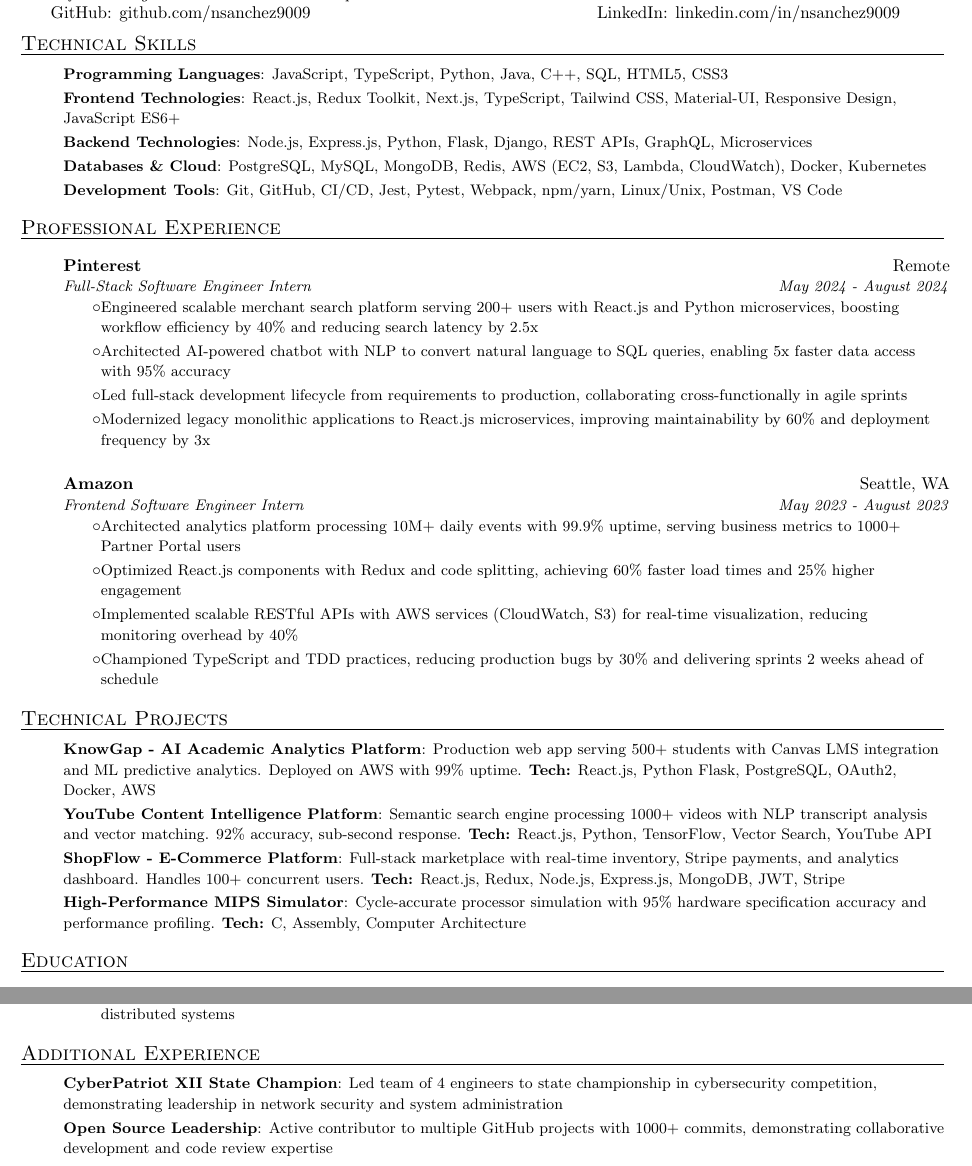
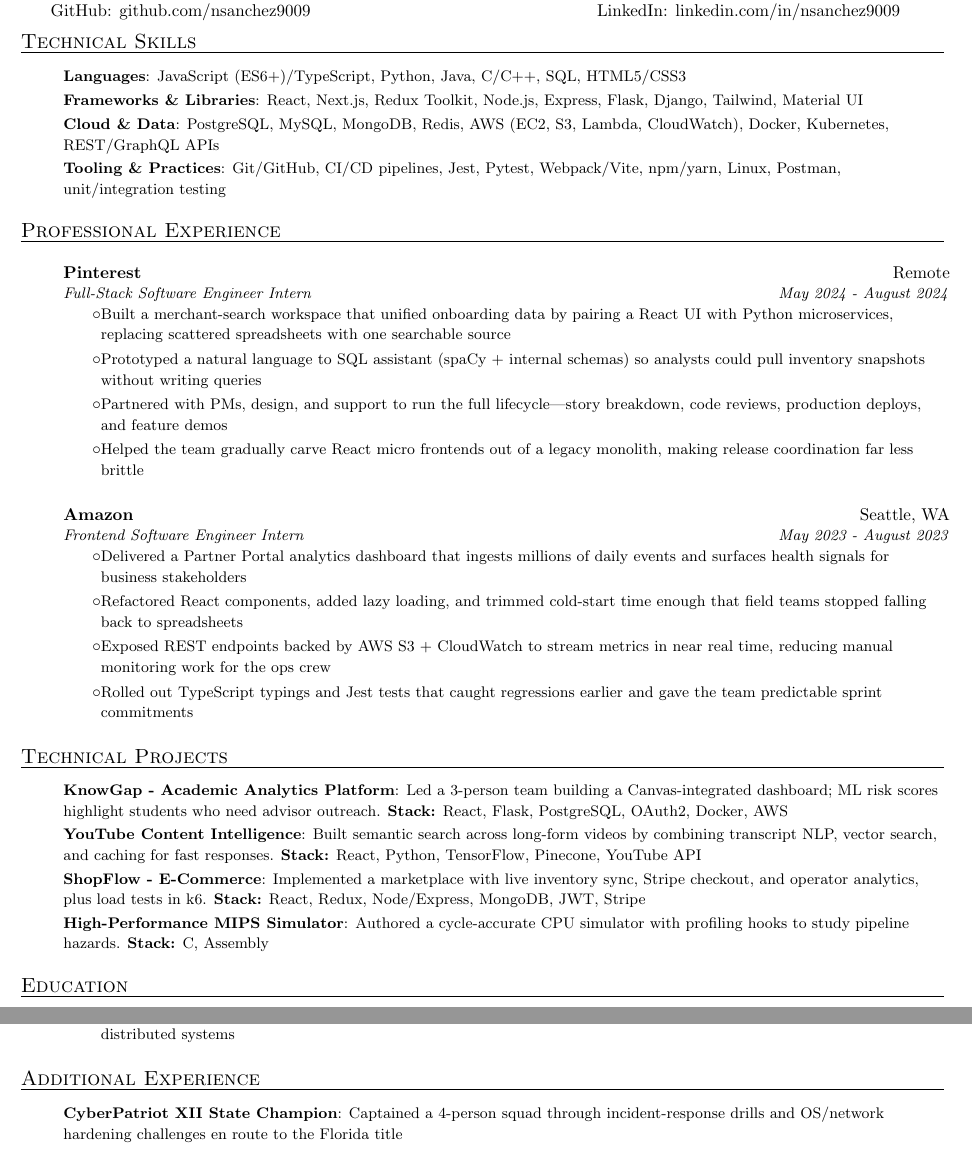
Before and after one commit to nsanchez9009/resume, a LaTeX CV (NSanchez_Resume.tex): two parts of the page, joined at a grey line, cut so that both start at the same text. Compiled offline with pdfLaTeX.

Commit message:
Polish resume tone and skills

```diff
--- a/NSanchez_Resume.tex
+++ b/NSanchez_Resume.tex
@@ -67,11 +67,10 @@
 
 \ressection{Technical Skills}
 \begin{resumeSubHeadingList}
-	\resumeSubItem{Programming Languages}{JavaScript, TypeScript, Python, Java, C++, SQL, HTML5, CSS3}
-	\resumeSubItem{Frontend Technologies}{React.js, Redux Toolkit, Next.js, TypeScript, Tailwind CSS, Material-UI, Responsive Design, JavaScript ES6+}
-	\resumeSubItem{Backend Technologies}{Node.js, Express.js, Python, Flask, Django, REST APIs, GraphQL, Microservices}
-	\resumeSubItem{Databases \& Cloud}{PostgreSQL, MySQL, MongoDB, Redis, AWS (EC2, S3, Lambda, CloudWatch), Docker, Kubernetes}
-	\resumeSubItem{Development Tools}{Git, GitHub, CI/CD, Jest, Pytest, Webpack, npm/yarn, Linux/Unix, Postman, VS Code}
+	\resumeSubItem{Languages}{JavaScript (ES6+)/TypeScript, Python, Java, C/C++, SQL, HTML5/CSS3}
+	\resumeSubItem{Frameworks \& Libraries}{React, Next.js, Redux Toolkit, Node.js, Express, Flask, Django, Tailwind, Material UI}
+	\resumeSubItem{Cloud \& Data}{PostgreSQL, MySQL, MongoDB, Redis, AWS (EC2, S3, Lambda, CloudWatch), Docker, Kubernetes, REST/GraphQL APIs}
+	\resumeSubItem{Tooling \& Practices}{Git/GitHub, CI/CD pipelines, Jest, Pytest, Webpack/Vite, npm/yarn, Linux, Postman, unit/integration testing}
 \end{resumeSubHeadingList}
 
 \ressection{Professional Experience}
@@ -79,27 +78,27 @@
 		\resumeSubheading{Pinterest}{Remote}
 			{Full-Stack Software Engineer Intern}{May 2024 - August 2024}
 			\begin{resumeItemList}
-		  \resumeItemWithoutTitle{Engineered scalable merchant search platform serving 200+ users with React.js and Python microservices, boosting workflow efficiency by 40\% and reducing search latency by 2.5x}
-		  \resumeItemWithoutTitle{Architected AI-powered chatbot with NLP to convert natural language to SQL queries, enabling 5x faster data access with 95\% accuracy}
-		  \resumeItemWithoutTitle{Led full-stack development lifecycle from requirements to production, collaborating cross-functionally in agile sprints}
-		  \resumeItemWithoutTitle{Modernized legacy monolithic applications to React.js microservices, improving maintainability by 60\% and deployment frequency by 3x}
+			  \resumeItemWithoutTitle{Built a merchant-search workspace that unified onboarding data by pairing a React UI with Python microservices, replacing scattered spreadsheets with one searchable source}
+			  \resumeItemWithoutTitle{Prototyped a natural language to SQL assistant (spaCy + internal schemas) so analysts could pull inventory snapshots without writing queries}
+			  \resumeItemWithoutTitle{Partnered with PMs, design, and support to run the full lifecycle---story breakdown, code reviews, production deploys, and feature demos}
+			  \resumeItemWithoutTitle{Helped the team gradually carve React micro frontends out of a legacy monolith, making release coordination far less brittle}
 			\end{resumeItemList}
 		\resumeSubheading{Amazon}{Seattle, WA}
 			{Frontend Software Engineer Intern}{May 2023 - August 2023}
 			\begin{resumeItemList}
-		  \resumeItemWithoutTitle{Architected analytics platform processing 10M+ daily events with 99.9\% uptime, serving business metrics to 1000+ Partner Portal users}
-		  \resumeItemWithoutTitle{Optimized React.js components with Redux and code splitting, achieving 60\% faster load times and 25\% higher engagement}
-		  \resumeItemWithoutTitle{Implemented scalable RESTful APIs with AWS services (CloudWatch, S3) for real-time visualization, reducing monitoring overhead by 40\%}
-		  \resumeItemWithoutTitle{Championed TypeScript and TDD practices, reducing production bugs by 30\% and delivering sprints 2 weeks ahead of schedule}
+			  \resumeItemWithoutTitle{Delivered a Partner Portal analytics dashboard that ingests millions of daily events and surfaces health signals for business stakeholders}
+			  \resumeItemWithoutTitle{Refactored React components, added lazy loading, and trimmed cold-start time enough that field teams stopped falling back to spreadsheets}
+			  \resumeItemWithoutTitle{Exposed REST endpoints backed by AWS S3 + CloudWatch to stream metrics in near real time, reducing manual monitoring work for the ops crew}
+			  \resumeItemWithoutTitle{Rolled out TypeScript typings and Jest tests that caught regressions earlier and gave the team predictable sprint commitments}
 			\end{resumeItemList}
 \end{resumeSubHeadingList}
 
 \ressection{Technical Projects}
 \begin{resumeSubHeadingList}
-	\resumeSubItem{KnowGap - AI Academic Analytics Platform}{Production web app serving 500+ students with Canvas LMS integration and ML predictive analytics. Deployed on AWS with 99\% uptime. \textbf{Tech:} React.js, Python Flask, PostgreSQL, OAuth2, Docker, AWS}
-	\resumeSubItem{YouTube Content Intelligence Platform}{Semantic search engine processing 1000+ videos with NLP transcript analysis and vector matching. 92\% accuracy, sub-second response. \textbf{Tech:} React.js, Python, TensorFlow, Vector Search, YouTube API}
-	\resumeSubItem{ShopFlow - E-Commerce Platform}{Full-stack marketplace with real-time inventory, Stripe payments, and analytics dashboard. Handles 100+ concurrent users. \textbf{Tech:} React.js, Redux, Node.js, Express.js, MongoDB, JWT, Stripe}
-	\resumeSubItem{High-Performance MIPS Simulator}{Cycle-accurate processor simulation with 95\% hardware specification accuracy and performance profiling. \textbf{Tech:} C, Assembly, Computer Architecture}
+	\resumeSubItem{KnowGap - Academic Analytics Platform}{Led a 3-person team building a Canvas-integrated dashboard; ML risk scores highlight students who need advisor outreach. \textbf{Stack:} React, Flask, PostgreSQL, OAuth2, Docker, AWS}
+	\resumeSubItem{YouTube Content Intelligence}{Built semantic search across long-form videos by combining transcript NLP, vector search, and caching for fast responses. \textbf{Stack:} React, Python, TensorFlow, Pinecone, YouTube API}
+	\resumeSubItem{ShopFlow - E-Commerce}{Implemented a marketplace with live inventory sync, Stripe checkout, and operator analytics, plus load tests in k6. \textbf{Stack:} React, Redux, Node/Express, MongoDB, JWT, Stripe}
+	\resumeSubItem{High-Performance MIPS Simulator}{Authored a cycle-accurate CPU simulator with profiling hooks to study pipeline hazards. \textbf{Stack:} C, Assembly}
 \end{resumeSubHeadingList}
 
 \ressection{Education}
@@ -114,8 +113,7 @@
 
 \ressection{Additional Experience}
 \begin{resumeSubHeadingList}
-	\resumeSubItem{CyberPatriot XII State Champion}{Led team of 4 engineers to state championship in cybersecurity competition, demonstrating leadership in network security and system administration}
-	\resumeSubItem{Open Source Leadership}{Active contributor to multiple GitHub projects with 1000+ commits, demonstrating collaborative development and code review expertise}
+	\resumeSubItem{CyberPatriot XII State Champion}{Captained a 4-person squad through incident-response drills and OS/network hardening challenges en route to the Florida title}
 \end{resumeSubHeadingList}
 
 \end{document}
```
Lines whose indentation alone changed are shown as unchanged.
